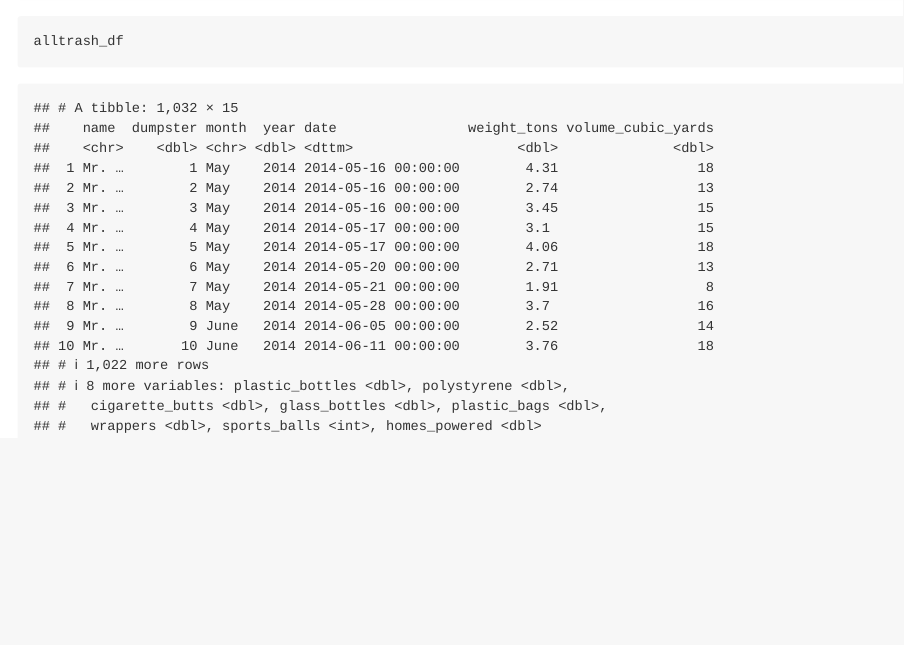
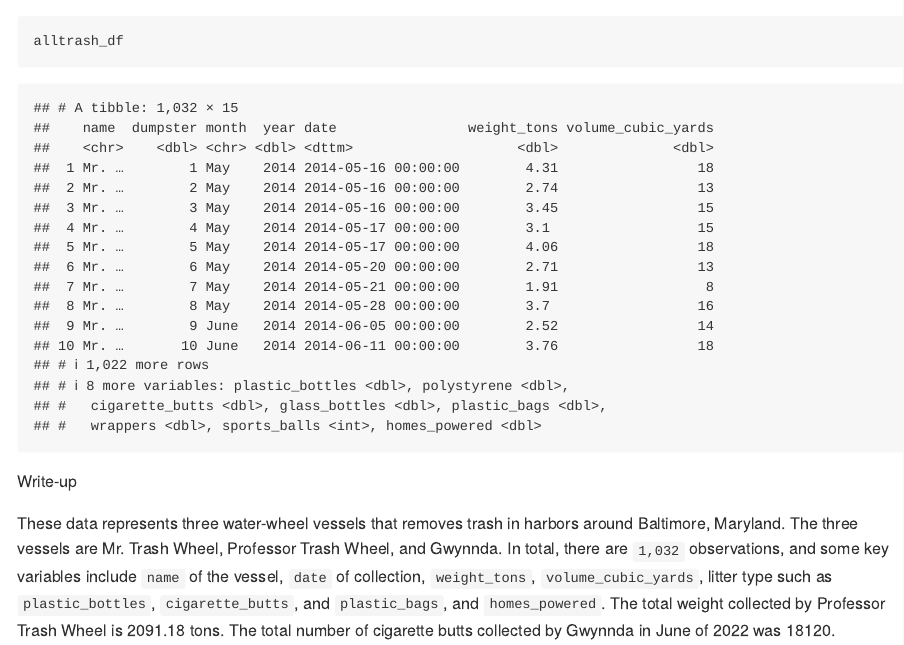
Before and after one commit to arsy1198/p8105_hw2_ars2376, an R Markdown document (p8105_hw2_ars2376.Rmd): the page in a window 1100 px wide, from 3430 px down. The pictures show the output file p8105_hw2_ars2376.md that the author committed with the source, drawn offline in the style of GitHub; long lines of code are wrapped.

Commit message:
write up added for Problem 2

````diff
--- a/p8105_hw2_ars2376.Rmd
+++ b/p8105_hw2_ars2376.Rmd
@@ -193,3 +193,7 @@ alltrash_df =
 ```{r}
 alltrash_df
 ```
+
+Write-up
+
+These data represents three water-wheel vessels that removes trash in harbors around Baltimore, Maryland. The three vessels are Mr. Trash Wheel, Professor Trash Wheel, and Gwynnda. In total, there are `1,032` observations, and some key variables include `name` of the vessel, `date` of collection, `weight_tons`, `volume_cubic_yards`, litter type such as `plastic_bottles`, `cigarette_butts`, and `plastic_bags`, and `homes_powered`. The total weight collected by Professor Trash Wheel is `r alltrash_df |> filter(name == "Mr. Trash Wheel") |> summarize(total = sum(weight_tons, na.rm = TRUE)) |> pull(total)` tons. The total number of cigarette butts collected by Gwynnda in June of 2022 was `r alltrash_df |> filter(name == "Gwynnda Trash Wheel" & month == "June" & year == "2022") |> summarize(total=sum(cigarette_butts, na.rm = TRUE)) |> pull(total) |> format(scientific = FALSE)`.
````
Also changed, not shown: p8105_hw2_ars2376.md.
